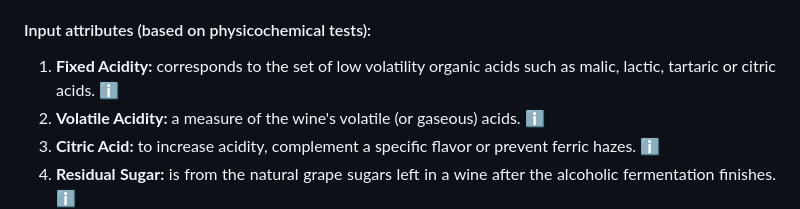
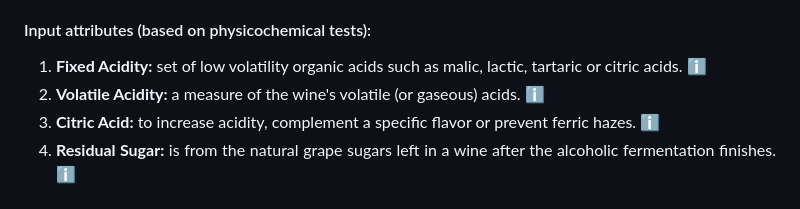
Before and after one commit to theidari/wine_quality, a Markdown page: README.md, the part around the change. GitHub-like rendering.

```diff
--- a/README.md
+++ b/README.md
@@ -17,7 +17,7 @@ and its vinho verde wine, primarily from the northwest region, has seen a 36% in
 </p>
 <h4>Input attributes (based on physicochemical tests):</h4>
 <ol align="justify">
-<li><b>Fixed Acidity:</b> corresponds to the set of low volatility organic acids such as malic, lactic, tartaric or citric acids. <a href="https://sinatech.info/en/acetic-volatile-acidity-in-wine-cider-vinegars-and-juices/#:~:text=Fixed%20acidity%20corresponds%20to%20the,of%20a%20distillation%20process%3A%20formic">ℹ</a></li>
+<li><b>Fixed Acidity:</b> set of low volatility organic acids such as malic, lactic, tartaric or citric acids. <a href="https://sinatech.info/en/acetic-volatile-acidity-in-wine-cider-vinegars-and-juices/#:~:text=Fixed%20acidity%20corresponds%20to%20the,of%20a%20distillation%20process%3A%20formic">ℹ</a></li>
 <li><b>Volatile Acidity:</b> a measure of the wine's volatile (or gaseous) acids. <a href="https://extension.psu.edu/volatile-acidity-in-wine#:~:text=What%20Is%20Volatile%20Acidity%3F,smell%20and%20taste%20of%20vinegar.">ℹ</a></li>
 <li><b>Citric Acid:</b> to increase acidity, complement a specific flavor or prevent ferric hazes. <a href="https://wineserver.ucdavis.edu/industry-info/enology/methods-and-techniques/common-chemical-reagents/citric-acid#:~:text=Citric%20acid%20is%20often%20added,acid%20is%20its%20microbial%20instability.">ℹ</a></li>
 <li><b>Residual Sugar:</b> is from the natural grape sugars left in a wine after the alcoholic fermentation finishes. <a href="https://whicherridge.com.au/blog/what-is-residual-sugar-in-wine/#:~:text=Sweetness%20in%20wine%20is%20called,the%20sweeter%20the%20wine%20is.">ℹ</a></li>
```
